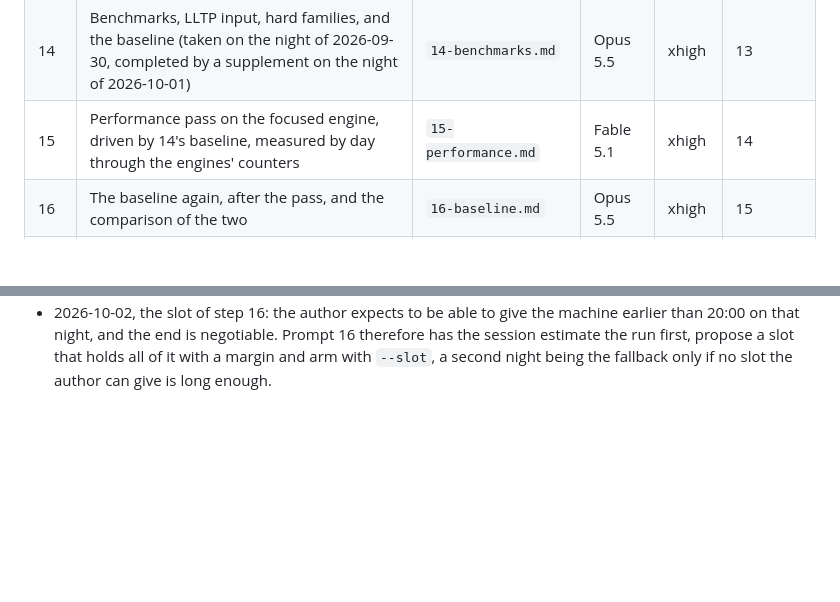
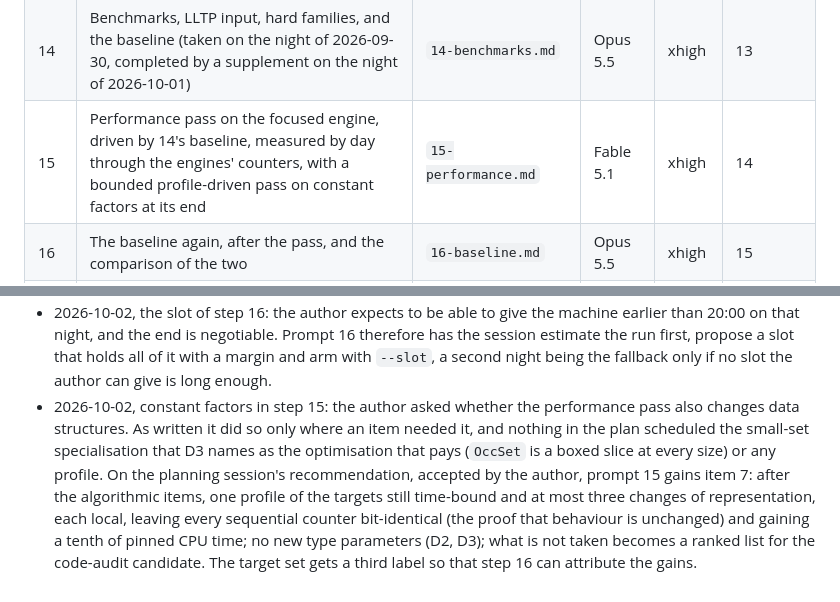
Before and after one commit to flgrubm/linlog, a Markdown page: plan/README.md, 2 parts joined by grey strips. Rendered like a GitHub page; blank space fills up the shorter version.

Commit message:
Plan: add a bounded profile-driven pass on constant factors to step 15

```diff
--- a/plan/README.md
+++ b/plan/README.md
@@ -30,7 +30,7 @@ amended (see "Review protocol"). `notes/` holds research the prompts rely on.
 | 12 | Rocq certificates | `12-certificates.md` | Fable 5.1 | high | 10 |
 | 13 | Parallel search | `13-parallel.md` | Fable 5.1 | xhigh | 9 |
 | 14 | Benchmarks, LLTP input, hard families, and the baseline (taken on the night of 2026-09-30, completed by a supplement on the night of 2026-10-01) | `14-benchmarks.md` | Opus 5.5 | xhigh | 13 |
-| 15 | Performance pass on the focused engine, driven by 14's baseline, measured by day through the engines' counters | `15-performance.md` | Fable 5.1 | xhigh | 14 |
+| 15 | Performance pass on the focused engine, driven by 14's baseline, measured by day through the engines' counters, with a bounded profile-driven pass on constant factors at its end | `15-performance.md` | Fable 5.1 | xhigh | 14 |
 | 16 | The baseline again, after the pass, and the comparison of the two | `16-baseline.md` | Opus 5.5 | xhigh | 15 |
 | 17 | Assessment and planning: the state of the repository, the two baselines, every candidate in `later.md`; the author's decisions; then the prompts for the steps from 18 | `17-assessment.md` | Fable 5.1 | xhigh | 16 |
 | 18– | Planned by step 17 from the candidates in `later.md` (configurable output, a code audit and refactoring, net-engine pruning and routing, MELL nets with boxes, essential nets, the inverse method, Petri nets, Lambek, second certificate kernels, MALL nets, the web front end) | written by step 17 | – | – | 17 |
@@ -876,3 +876,16 @@ into an option or names it as a follow-up.
   first, propose a slot that holds all of it with a margin and arm with
   `--slot`, a second night being the fallback only if no slot the author
   can give is long enough.
+- 2026-10-02, constant factors in step 15: the author asked whether the
+  performance pass also changes data structures. As written it did so
+  only where an item needed it, and nothing in the plan scheduled the
+  small-set specialisation that D3 names as the optimisation that pays
+  (`OccSet` is a boxed slice at every size) or any profile. On the
+  planning session's recommendation, accepted by the author, prompt 15
+  gains item 7: after the algorithmic items, one profile of the targets
+  still time-bound and at most three changes of representation, each
+  local, leaving every sequential counter bit-identical (the proof that
+  behaviour is unchanged) and gaining a tenth of pinned CPU time; no new
+  type parameters (D2, D3); what is not taken becomes a ranked list for
+  the code-audit candidate. The target set gets a third label so that
+  step 16 can attribute the gains.
```
Also changed, not shown: plan/15-performance.md (+50 -7 lines), plan/later.md (+4 -1 lines).
